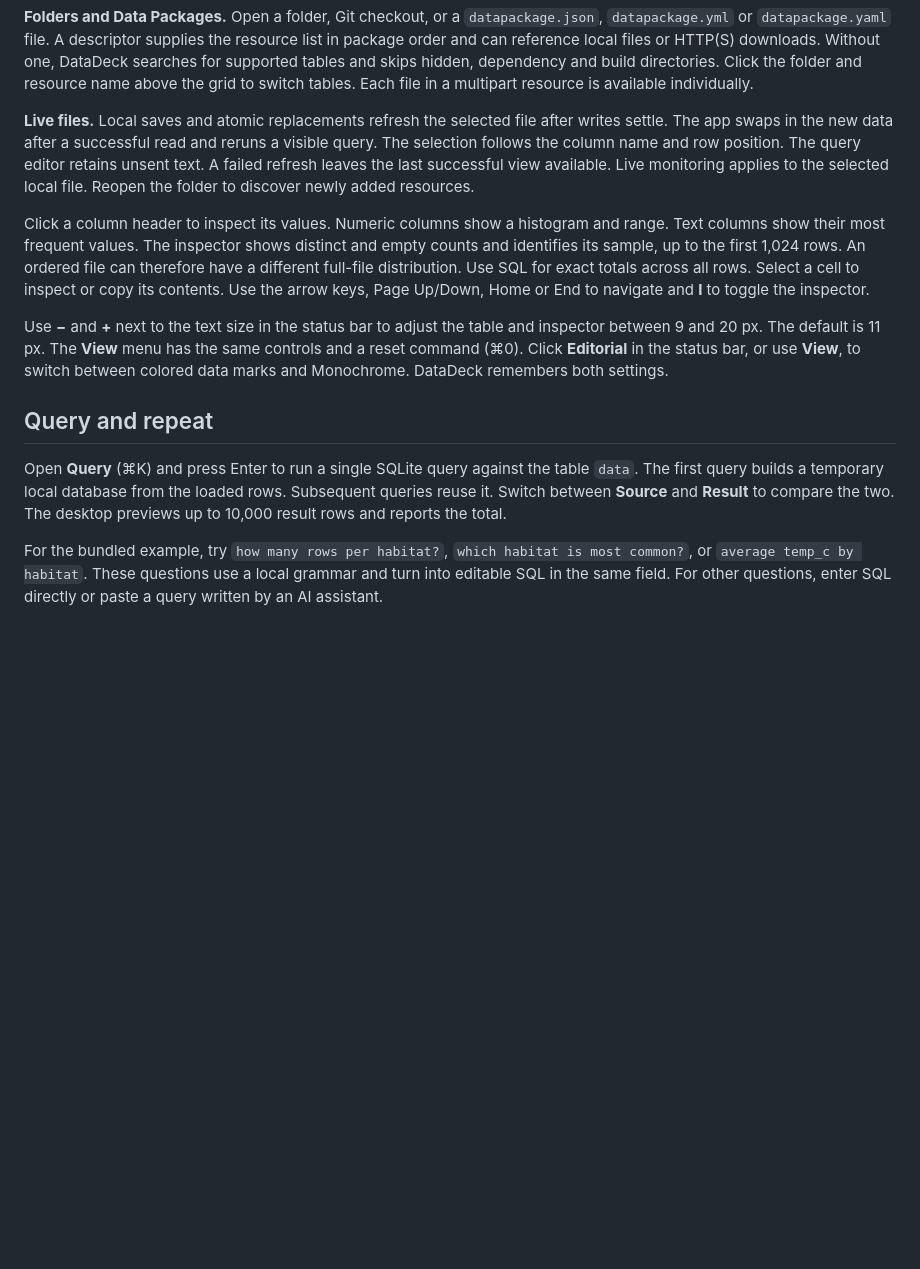
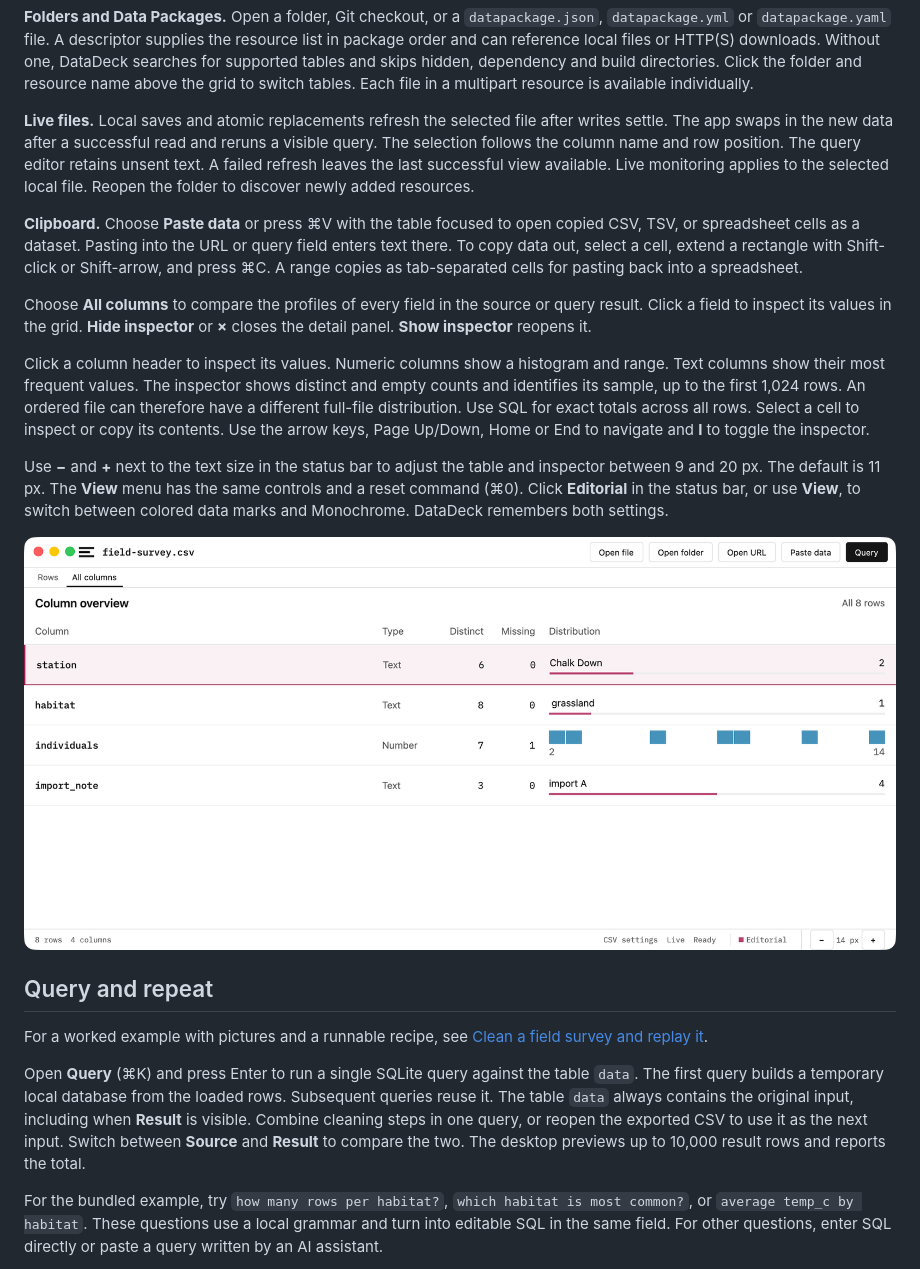
Before and after one commit to datasets/datadeck, a Markdown page: README.md, the part around one of its changes. Drawn GitHub-style; pictures changed too: docs/images/survey-overview.png (added); blank space fills up the shorter version.

```diff
--- a/README.md
+++ b/README.md
@@ -31,13 +51,21 @@ Drop a file or directory on the window, choose **Open file** (⌘O) or **Open fo
 
 **Live files.** Local saves and atomic replacements refresh the selected file after writes settle. The app swaps in the new data after a successful read and reruns a visible query. The selection follows the column name and row position. The query editor retains unsent text. A failed refresh leaves the last successful view available. Live monitoring applies to the selected local file. Reopen the folder to discover newly added resources.
 
+**Clipboard.** Choose **Paste data** or press ⌘V with the table focused to open copied CSV, TSV, or spreadsheet cells as a dataset. Pasting into the URL or query field enters text there. To copy data out, select a cell, extend a rectangle with Shift-click or Shift-arrow, and press ⌘C. A range copies as tab-separated cells for pasting back into a spreadsheet.
+
+Choose **All columns** to compare the profiles of every field in the source or query result. Click a field to inspect its values in the grid. **Hide inspector** or **×** closes the detail panel. **Show inspector** reopens it.
+
 Click a column header to inspect its values. Numeric columns show a histogram and range. Text columns show their most frequent values. The inspector shows distinct and empty counts and identifies its sample, up to the first 1,024 rows. An ordered file can therefore have a different full-file distribution. Use SQL for exact totals across all rows. Select a cell to inspect or copy its contents. Use the arrow keys, Page Up/Down, Home or End to navigate and **I** to toggle the inspector.
 
 Use **−** and **+** next to the text size in the status bar to adjust the table and inspector between 9 and 20 px. The default is 11 px. The **View** menu has the same controls and a reset command (⌘0). Click **Editorial** in the status bar, or use **View**, to switch between colored data marks and Monochrome. DataDeck remembers both settings.
 
+![All-column overview for the field survey](docs/images/survey-overview.png)
+
 ## Query and repeat
 
-Open **Query** (⌘K) and press Enter to run a single SQLite query against the table `data`. The first query builds a temporary local database from the loaded rows. Subsequent queries reuse it. Switch between **Source** and **Result** to compare the two. The desktop previews up to 10,000 result rows and reports the total.
+For a worked example with pictures and a runnable recipe, see [Clean a field survey and replay it](docs/quickstart.md).
+
+Open **Query** (⌘K) and press Enter to run a single SQLite query against the table `data`. The first query builds a temporary local database from the loaded rows. Subsequent queries reuse it. The table `data` always contains the original input, including when **Result** is visible. Combine cleaning steps in one query, or reopen the exported CSV to use it as the next input. Switch between **Source** and **Result** to compare the two. The desktop previews up to 10,000 result rows and reports the total.
 
 For the bundled example, try `how many rows per habitat?`, `which habitat is most common?`, or `average temp_c by habitat`. These questions use a local grammar and turn into editable SQL in the same field. For other questions, enter SQL directly or paste a query written by an AI assistant.
 
```
Also changed, not shown: other parts of README.md (+36 -3 lines), changelog/2026-11-25-column-profiles-and-clipboard.md (added, +7 -0 lines), docs/quickstart.md (added, +66 -0 lines), docs/images/survey-clean.png (added), docs/images/survey-rows.png (added), 5 other files.
